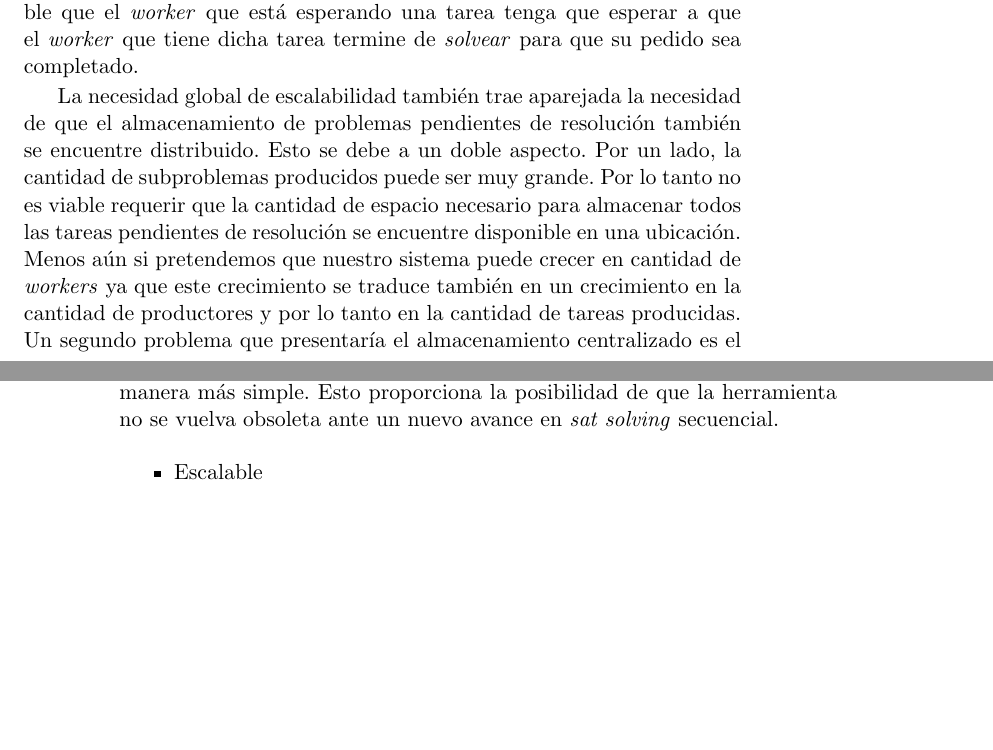
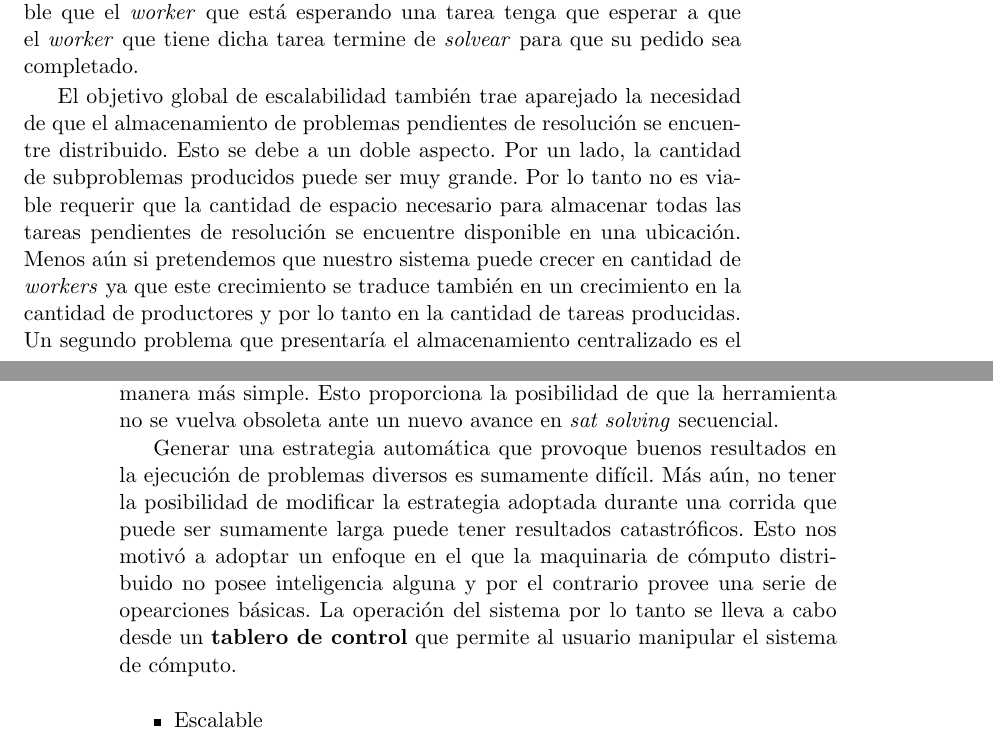
Before and after one commit to ivissani/rfm, a LaTeX thesis (tesis/tesis.tex, which reads tesis/ssolver.tex): two parts of pages 29 and 30 of 38, joined at a grey line, cut so that both start at the same text, the shorter picture padded with empty space. Compiled offline with pdfLaTeX.

Commit message:
avances en el capítulo 3

```diff
--- a/tesis/ssolver.tex
+++ b/tesis/ssolver.tex
@@ -44,13 +44,13 @@ pendiente. Es evidente que en esta situación no es viable que el \w que está
 esperando una tarea tenga que esperar a que el \w que tiene dicha tarea
 termine de \solvear para que su pedido sea completado.
 
-La necesidad global de escalabilidad también trae aparejada la necesidad de
-que el almacenamiento de problemas pendientes de resolución también se
-encuentre distribuido. Esto se debe a un doble aspecto. Por un lado, la
-cantidad de subproblemas producidos puede ser muy grande. Por lo tanto no es
-viable requerir que la cantidad de espacio necesario para almacenar todos las
-tareas pendientes de resolución se encuentre disponible en una ubicación.
-Menos aún si pretendemos que nuestro sistema puede crecer en cantidad de \ws
-ya que este crecimiento se traduce también en un crecimiento en la cantidad de
-productores y por lo tanto en la cantidad de tareas producidas. Un segundo
-problema que presentaría el almacenamiento centralizado es el de la
+El objetivo global de escalabilidad también trae aparejado la necesidad de que
+el almacenamiento de problemas pendientes de resolución se encuentre
+distribuido. Esto se debe a un doble aspecto. Por un lado, la cantidad de
+subproblemas producidos puede ser muy grande. Por lo tanto no es viable
+requerir que la cantidad de espacio necesario para almacenar todas las tareas
+pendientes de resolución se encuentre disponible en una ubicación. Menos aún
+si pretendemos que nuestro sistema puede crecer en cantidad de \ws ya que este
+crecimiento se traduce también en un crecimiento en la cantidad de productores
+y por lo tanto en la cantidad de tareas producidas. Un segundo problema que
+presentaría el almacenamiento centralizado es el de la contención. En este
@@ -69,6 +69,15 @@ evolucionar a la par de los \ssolvers secuenciales de manera más simple. Esto
 proporciona la posibilidad de que la herramienta no se vuelva obsoleta ante un
 nuevo avance en \ssolving secuencial.
 
+Generar una estrategia automática que provoque buenos resultados en la
+ejecución de problemas diversos es sumamente difícil. Más aún, no tener la
+posibilidad de modificar la estrategia adoptada durante una corrida que puede
+ser sumamente larga puede tener resultados catastróficos. Esto nos motivó a
+adoptar un enfoque en el que la maquinaria de cómputo distribuido no posee
+inteligencia alguna y por el contrario provee una serie de opearciones
+básicas. La operación del sistema por lo tanto se lleva a cabo desde un
+\textbf{tablero de control} que permite al usuario manipular el sistema de
+cómputo.
 
 
 \begin{itemize}
```
Also changed, not shown: tesis/ssolver.tex (8 more changed lines).
